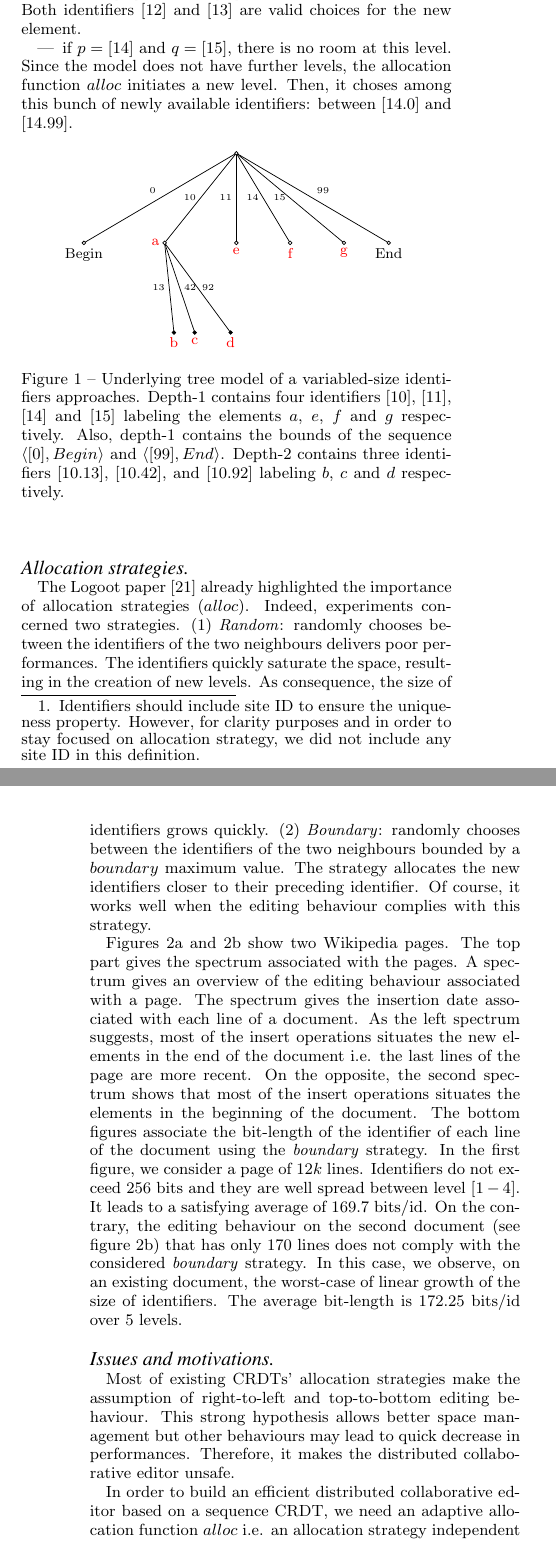
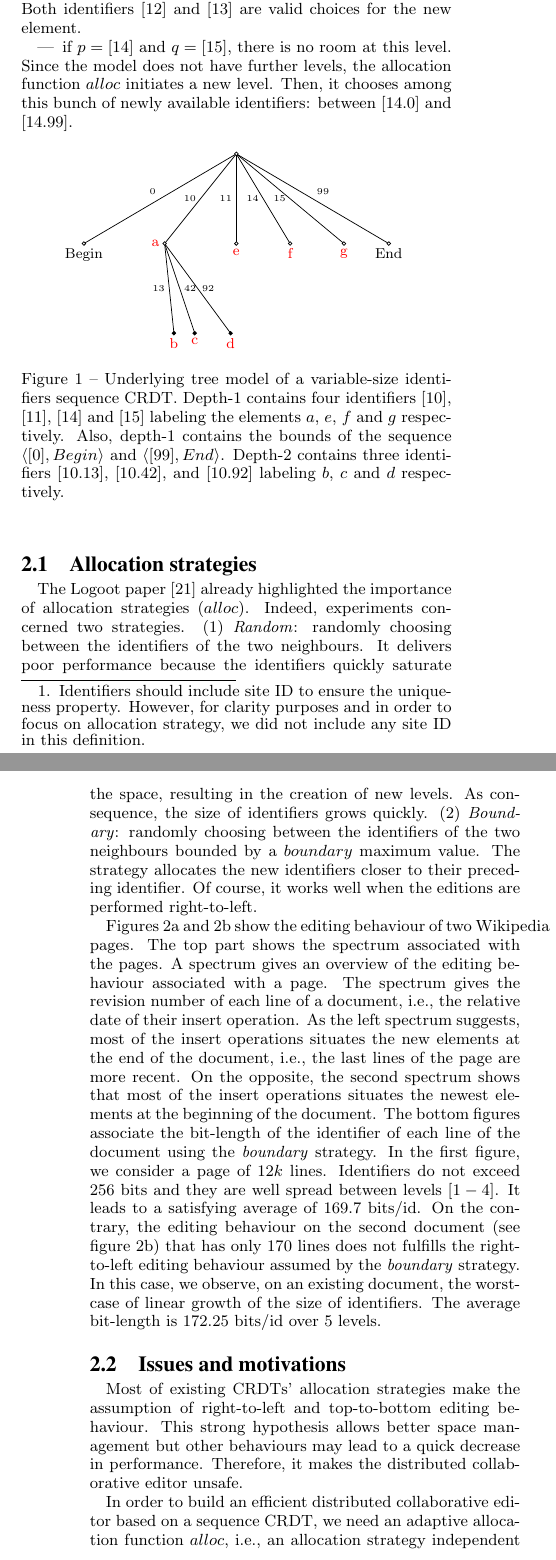
Before and after one commit to parchemins/paper-lseq-tex, a LaTeX paper (fp025-nedelec.tex, which reads input/background.tex): two parts of the columns of pages 2 and 3 of 10, joined at a grey line, cut so that both start at the same text. Compiled offline with pdfLaTeX.

Commit message:
rewourk abstract background intro

```diff
--- a/input/background.tex
+++ b/input/background.tex
@@ -33 +23,0 @@ states are possible $abefcd$ and $abfecd$. The role of the sequence CRDTs is to
-build a linear extension of the partial order formed by the intentions of all
@@ -34,0 +33 @@ users to obtain a unique total order.
+linear extension of the partial order formed by the intentions of all users to
@@ -67,7 +67,7 @@ A document is a set $\mathcal{D} = \{ (elt, id) \}$ with two operations:
   A variable-size identifier $id$ is a sequence of numbers $id=[p_1.p_2\ldots
     p_n]$ which can designate a path in a tree~\footnote{Identifiers should
     include site ID to ensure the uniqueness property. However, for clarity
-    purposes and in order to stay focused on allocation strategy, we did not
+    purposes and in order to focus on allocation strategy, we did not
     include any site ID in this definition.}.
 \label{def:id}
 \end{Def}
@@ -83,14 +83,14 @@ elements identified by $p$ and $q$:
   $[12]$ and $[13]$ are valid choices for the new element.
 \item if $p=[14]$ and $q=[15]$, there is no room at this level. Since the model
   does not have further levels, the allocation function $alloc$ initiates a new
-  level. Then, it choses among this bunch of newly available identifiers:
+  level. Then, it chooses among this bunch of newly available identifiers:
   between $[14.0]$ and $[14.99]$.
 \end{asparaitem}
 
 \begin{figure}[h]
 \begin{center}
 \input{input/treeexample.tex}
-\caption{Underlying tree model of a variabled-size identifiers approaches.
+\caption{Underlying tree model of a variable-size identifiers sequence CRDT.
   Depth-1 contains four identifiers $[10]$, $[11]$, $[14]$ and $[15]$ labeling
   the elements $a$, $e$, $f$ and $g$ respectively. Also, depth-1 contains the
   bounds of the sequence $\langle [0], Begin \rangle$ and $\langle [99],End
@@ -105,8 +105,3 @@ elements identified by $p$ and $q$:
 \centering
 \begin{subfigure}[t]{0.47\textwidth}
   \includegraphics[width=\textwidth]{img/compliant.eps}
-  \caption{Experiment on a Wikipedia page with 12k lines mostly edited in the
-    end. The top figure shows the spectrum of the page (insertion date
-    associated with each line). The bottom figure shows the bit-length of the
-    identifier of each line using the Logoot approach with a $boundary$
-    strategy.}
@@ -123,46 +118,51 @@ elements identified by $p$ and $q$:
+  spectrum of the page (revision number of each line). The bottom figure shows
+  the bit-lenght of the identifier assigned to each line. The allocation
+  strategy is $boundary$ from the Logoot approach.}
 \end{figure*}
 
-\paragraph{Allocation strategies}
+\subsection{Allocation strategies}
 The Logoot paper~\cite{weiss2009logoot} already highlighted the importance of
 allocation strategies ($alloc$). Indeed, experiments concerned two strategies.
 \begin{inparaenum}[(1)]
-\item \emph{Random}: randomly chooses between the identifiers of the two
-  neighbours delivers poor performances. The identifiers quickly saturate the
-  space, resulting in the creation of new levels. As consequence, the size of
-  identifiers grows quickly.
-\item \emph{Boundary}: randomly chooses between the identifiers of the two
+\item \emph{Random}: randomly choosing between the identifiers of the two
+  neighbours. It delivers poor performance because the identifiers quickly
+  saturate the space, resulting in the creation of new levels. As consequence,
+  the size of identifiers grows quickly.
+\item \emph{Boundary}: randomly choosing between the identifiers of the two
   neighbours bounded by a $boundary$ maximum value. The strategy allocates the
   new identifiers closer to their preceding identifier. Of course, it works
-  well when the editing behaviour complies with this strategy.
+  well when the editions are performed right-to-left.
 \end{inparaenum}
 
-Figures~\ref{im:posteonlyblue} and~\ref{im:didyouknowonlyblue} show two
-Wikipedia pages. The top part gives the spectrum associated with the pages. A
-spectrum gives an overview of the editing behaviour associated with a page. The
-spectrum gives the insertion date associated with each line of a document.  As
-the left spectrum suggests, most of the insert operations situates the new
-elements in the end of the document i.e. the last lines of the page are more
-recent. On the opposite, the second spectrum shows that most of the insert
-operations situates the elements in the beginning of the document.  The bottom
+Figures~\ref{im:posteonlyblue} and~\ref{im:didyouknowonlyblue} show the editing
+behaviour of two Wikipedia pages. The top part shows the spectrum associated
+with the pages. A spectrum gives an overview of the editing behaviour
+associated with a page. The spectrum gives the revision number of each line of
+a document, i.e., the relative date of their insert operation.  As the left
+spectrum suggests, most of the insert operations situates the new elements at
+the end of the document, i.e., the last lines of the page are more recent. On
+the opposite, the second spectrum shows that most of the insert operations
+situates the newest elements at the beginning of the document.  The bottom
 figures associate the bit-length of the identifier of each line of the document
 using the \emph{boundary} strategy. In the first figure, we consider a page of
 $12k$ lines. Identifiers do not exceed $256$ bits and they are well spread
-between level $[1-4]$. It leads to a satisfying average of $169.7$ bits/id. On
+between levels $[1-4]$. It leads to a satisfying average of $169.7$ bits/id. On
 the contrary, the editing behaviour on the second document (see
-figure~\ref{im:didyouknowonlyblue}) that has only 170 lines does not comply
-with the considered \emph{boundary} strategy. In this case, we observe, on an
-existing document, the worst-case of linear growth of the size of identifiers.
-The average bit-length is $172.25$ bits/id over 5 levels.
+figure~\ref{im:didyouknowonlyblue}) that has only 170 lines does not fulfills
+the right-to-left editing behaviour assumed by the \emph{boundary} strategy. In
+this case, we observe, on an existing document, the worst-case of linear growth
+of the size of identifiers.  The average bit-length is $172.25$ bits/id over 5
+levels.
 
-\paragraph{Issues and motivations}
+\subsection{Issues and motivations}
 Most of existing CRDTs' allocation strategies make the assumption of
 right-to-left and top-to-bottom editing behaviour. This strong hypothesis
-allows better space management but other behaviours may lead to quick decrease
-in performances. Therefore, it makes the distributed collaborative editor
-unsafe.
+allows better space management but other behaviours may lead to a quick
+decrease in performance. Therefore, it makes the distributed collaborative
+editor unsafe.
 
 In order to build an efficient distributed collaborative editor based on a
-sequence CRDT, we need an adaptive allocation function $alloc$ i.e. an
+sequence CRDT, we need an adaptive allocation function $alloc$, i.e., an
 allocation strategy independent of an editing behaviour. \emph{The
   unpredictability of the editing behaviour makes the allocation of identifiers
   challenging. At any time, the CRDT knows what happened in the past and the
@@ -170,7 +170,7 @@ allocation strategy independent of an editing behaviour. \emph{The
   not impossible.}
 
 \begin{Def}[Problem statement]\ \\
-Let $\mathcal{D}$ a document on which $n$ insert operations have been
+Let $\mathcal{D}$ be a document on which $n$ insert operations have been
 performed.  Let $\mathcal{I}(\mathcal{D})= \{id |
 (\_,id)\in{\mathcal{D}}\}$. The function $alloc(id_p,id_q)$ should provide
 identifiers such as:
```
Also changed, not shown: input/abstract.tex (+3 -3 lines), input/introduction.tex (+12 -14 lines), img/compliant.eps, img/didyouknow.eps, img/motivating.eps, img/poste.eps, input/background.tex (46 more changed lines).
